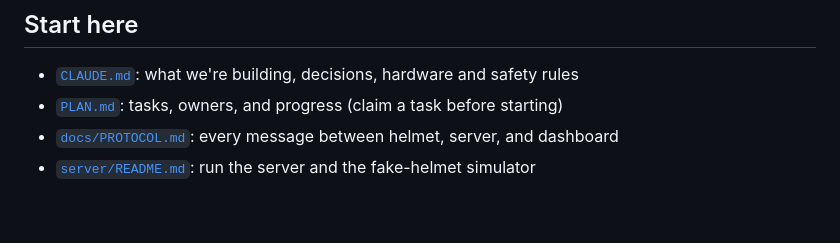
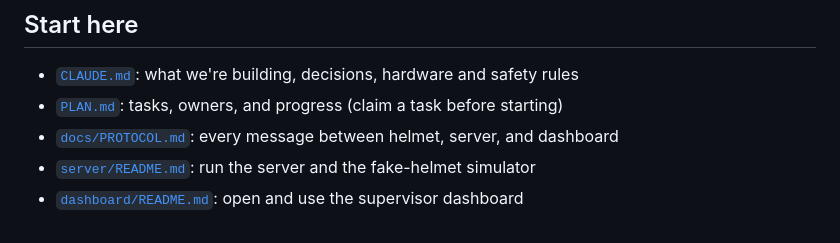
Before and after one commit to Elijah-GT/WorkWear, a Markdown page: README.md, the part around the change. Rendered like a GitHub page.

```diff
--- a/README.md
+++ b/README.md
@@ -9,3 +9,4 @@ Hackathon MVP: a helmet-mounted sensor that detects falls and measures heat expo
 - [`PLAN.md`](PLAN.md): tasks, owners, and progress (claim a task before starting)
 - [`docs/PROTOCOL.md`](docs/PROTOCOL.md): every message between helmet, server, and dashboard
 - [`server/README.md`](server/README.md): run the server and the fake-helmet simulator
+- [`dashboard/README.md`](dashboard/README.md): open and use the supervisor dashboard
```
Also changed, not shown: PLAN.md (+2 -2 lines), dashboard/README.md (added, +107 -0 lines), server/README.md (+1 -1 lines), docs/img/dashboard-desktop.png (added), docs/img/dashboard-phone.png (added), 1 other file.
